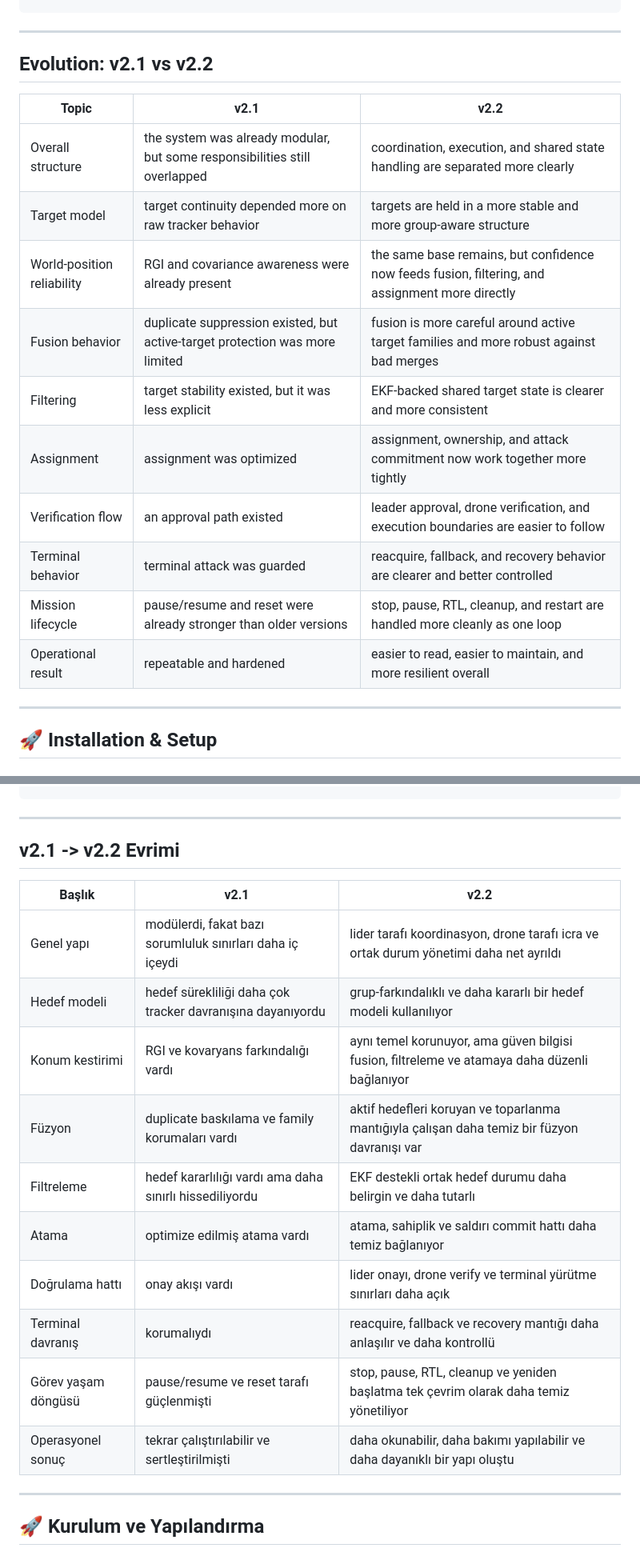
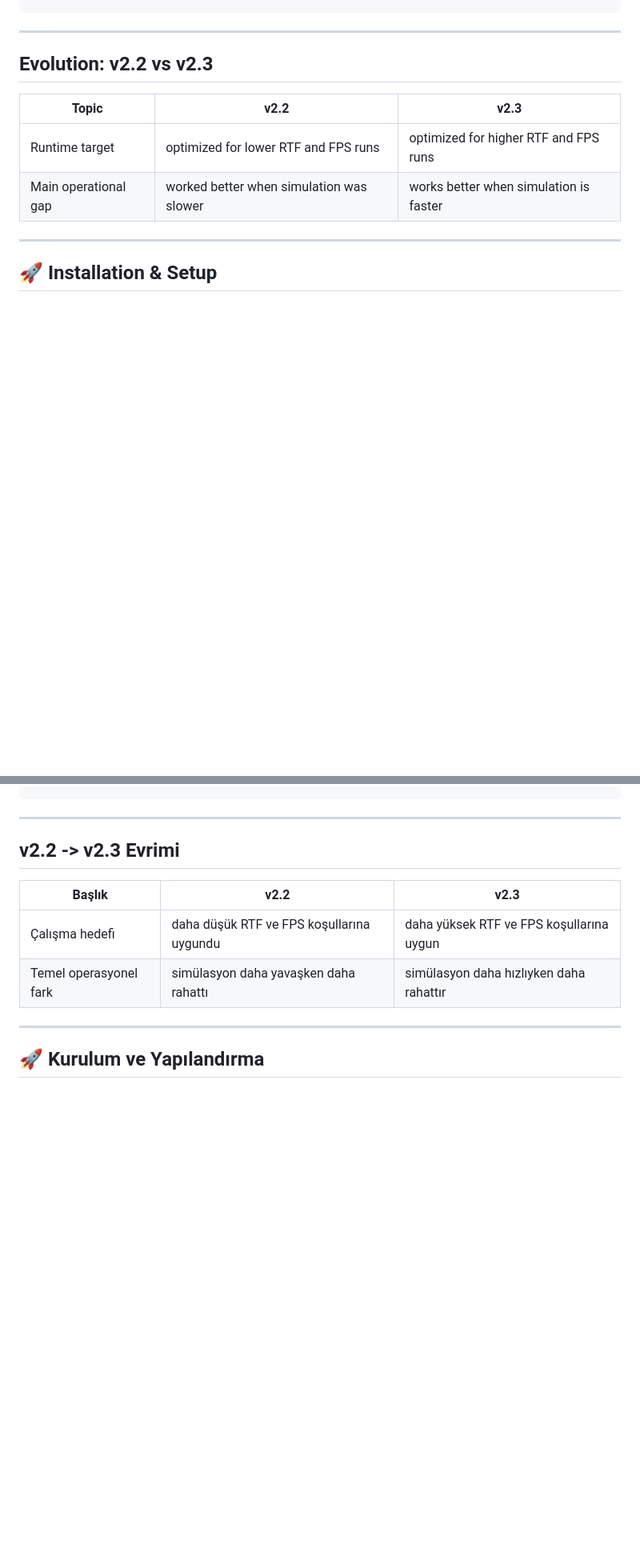
Before and after one commit to koesan/ORCUS, a Markdown page: README.md, 2 parts joined by grey strips. Shown at 80% size. Drawn GitHub-style; blank space fills up the shorter version.

```diff
--- a/README.md
+++ b/README.md
@@ -277,20 +277,12 @@ ORCUS-main/
 
 ---
 
-## Evolution: v2.1 vs v2.2
+## Evolution: v2.2 vs v2.3
 
-| Topic                      | v2.1                                                                         | v2.2                                                                                            |
-| -------------------------- | ---------------------------------------------------------------------------- | ----------------------------------------------------------------------------------------------- |
-| Overall structure          | the system was already modular, but some responsibilities still overlapped   | coordination, execution, and shared state handling are separated more clearly                   |
-| Target model               | target continuity depended more on raw tracker behavior                      | targets are held in a more stable and more group-aware structure                                |
-| World-position reliability | RGI and covariance awareness were already present                            | the same base remains, but confidence now feeds fusion, filtering, and assignment more directly |
-| Fusion behavior            | duplicate suppression existed, but active-target protection was more limited | fusion is more careful around active target families and more robust against bad merges         |
-| Filtering                  | target stability existed, but it was less explicit                           | EKF-backed shared target state is clearer and more consistent                                   |
-| Assignment                 | assignment was optimized                                                     | assignment, ownership, and attack commitment now work together more tightly                     |
-| Verification flow          | an approval path existed                                                     | leader approval, drone verification, and execution boundaries are easier to follow              |
-| Terminal behavior          | terminal attack was guarded                                                  | reacquire, fallback, and recovery behavior are clearer and better controlled                    |
-| Mission lifecycle          | pause/resume and reset were already stronger than older versions             | stop, pause, RTL, cleanup, and restart are handled more cleanly as one loop                     |
-| Operational result         | repeatable and hardened                                                      | easier to read, easier to maintain, and more resilient overall                                  |
+| Topic                | v2.2                                  | v2.3                                 |
+| -------------------- | ------------------------------------- | ------------------------------------ |
+| Runtime target       | optimized for lower RTF and FPS runs  | optimized for higher RTF and FPS runs |
+| Main operational gap | worked better when simulation was slower | works better when simulation is faster |
 
 ---
 
@@ -643,20 +635,12 @@ ORCUS-main/
 
 ---
 
-## v2.1 -> v2.2 Evrimi
+## v2.2 -> v2.3 Evrimi
 
-| Başlık              | v2.1                                                       | v2.2                                                                                          |
-| ------------------- | ---------------------------------------------------------- | --------------------------------------------------------------------------------------------- |
-| Genel yapı          | modülerdi, fakat bazı sorumluluk sınırları daha iç içeydi  | lider tarafı koordinasyon, drone tarafı icra ve ortak durum yönetimi daha net ayrıldı         |
-| Hedef modeli        | hedef sürekliliği daha çok tracker davranışına dayanıyordu | grup-farkındalıklı ve daha kararlı bir hedef modeli kullanılıyor                              |
-| Konum kestirimi     | RGI ve kovaryans farkındalığı vardı                        | aynı temel korunuyor, ama güven bilgisi fusion, filtreleme ve atamaya daha düzenli bağlanıyor |
-| Füzyon              | duplicate baskılama ve family korumaları vardı             | aktif hedefleri koruyan ve toparlanma mantığıyla çalışan daha temiz bir füzyon davranışı var  |
-| Filtreleme          | hedef kararlılığı vardı ama daha sınırlı hissediliyordu    | EKF destekli ortak hedef durumu daha belirgin ve daha tutarlı                                 |
-| Atama               | optimize edilmiş atama vardı                               | atama, sahiplik ve saldırı commit hattı daha temiz bağlanıyor                                 |
-| Doğrulama hattı     | onay akışı vardı                                           | lider onayı, drone verify ve terminal yürütme sınırları daha açık                             |
-| Terminal davranış   | korumalıydı                                                | reacquire, fallback ve recovery mantığı daha anlaşılır ve daha kontrollü                      |
-| Görev yaşam döngüsü | pause/resume ve reset tarafı güçlenmişti                   | stop, pause, RTL, cleanup ve yeniden başlatma tek çevrim olarak daha temiz yönetiliyor        |
-| Operasyonel sonuç   | tekrar çalıştırılabilir ve sertleştirilmişti               | daha okunabilir, daha bakımı yapılabilir ve daha dayanıklı bir yapı oluştu                    |
+| Başlık            | v2.2                                      | v2.3                                   |
+| ----------------- | ----------------------------------------- | -------------------------------------- |
+| Çalışma hedefi    | daha düşük RTF ve FPS koşullarına uygundu | daha yüksek RTF ve FPS koşullarına uygun |
+| Temel operasyonel fark | simülasyon daha yavaşken daha rahattı      | simülasyon daha hızlıyken daha rahattır |
 
 ---
 
```
Also changed, not shown: other parts of README.md (+3 -3 lines).
